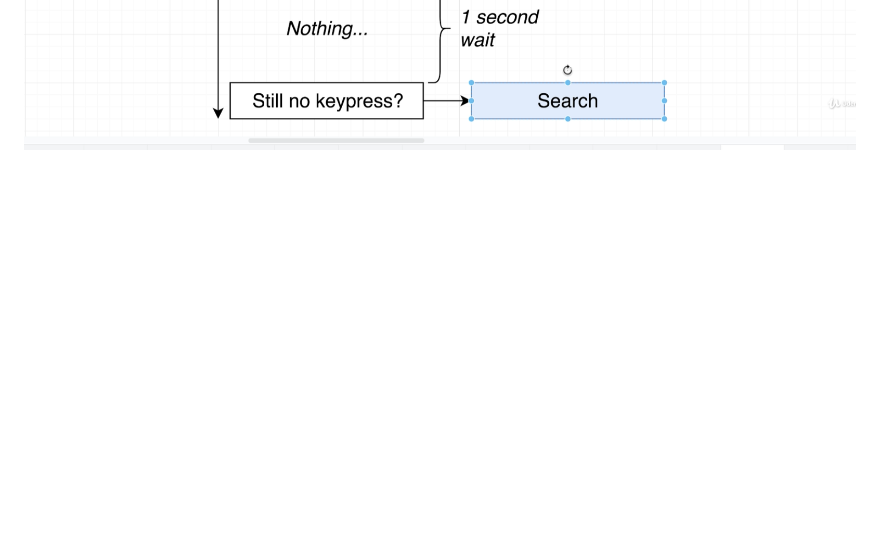
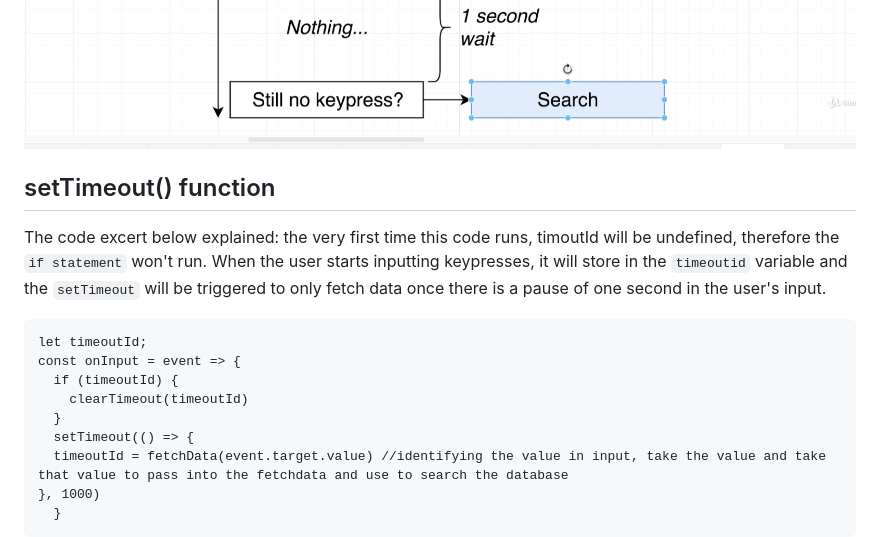
Before and after one commit to soniacweb/js-bootcamp-movies, a Markdown page: README.md, the part around the change printed below. Rendered like a GitHub page; blank space fills up the shorter version.

Commit message:
timeout added;

````diff
--- a/README.md
+++ b/README.md
@@ -44 +56,18 @@ I was making too many search requests to the api too often, and needed to change
 <img src="./assets/Screenshot 2021-01-06 at 13.22.39.png" />
+
+## setTimeout() function
+
+The code excert below explained: the very first time this code runs, timoutId will be undefined, therefore the `if statement` won't run.
+When the user starts inputting keypresses, it will store in the `timeoutid` variable and the `setTimeout` will be triggered to only fetch data once there is a pause of one second in the user's input.
+
+```
+let timeoutId;
+const onInput = event => {
+  if (timeoutId) {
+    clearTimeout(timeoutId)
+  }
+  setTimeout(() => {
+  timeoutId = fetchData(event.target.value) //identifying the value in input, take the value and take that value to pass into the fetchdata and use to search the database
+}, 1000)
+  }
+```
````
Also changed, not shown: other parts of README.md (+12 -0 lines), assets/Screenshot 2021-01-06 at 13.32.07.png (added), assets/Screenshot 2021-01-06 at 13.32.58.png (added), 1 other file.
